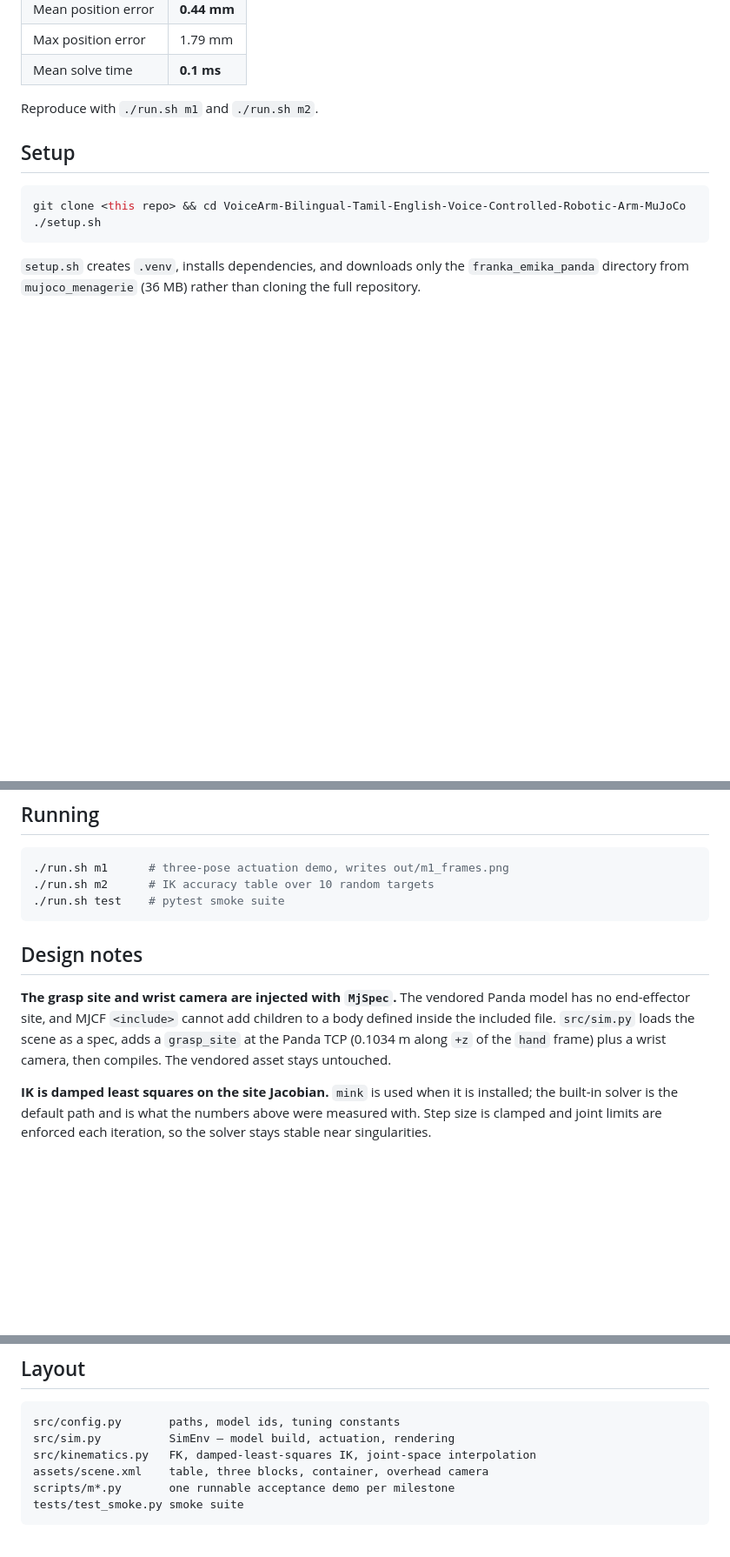
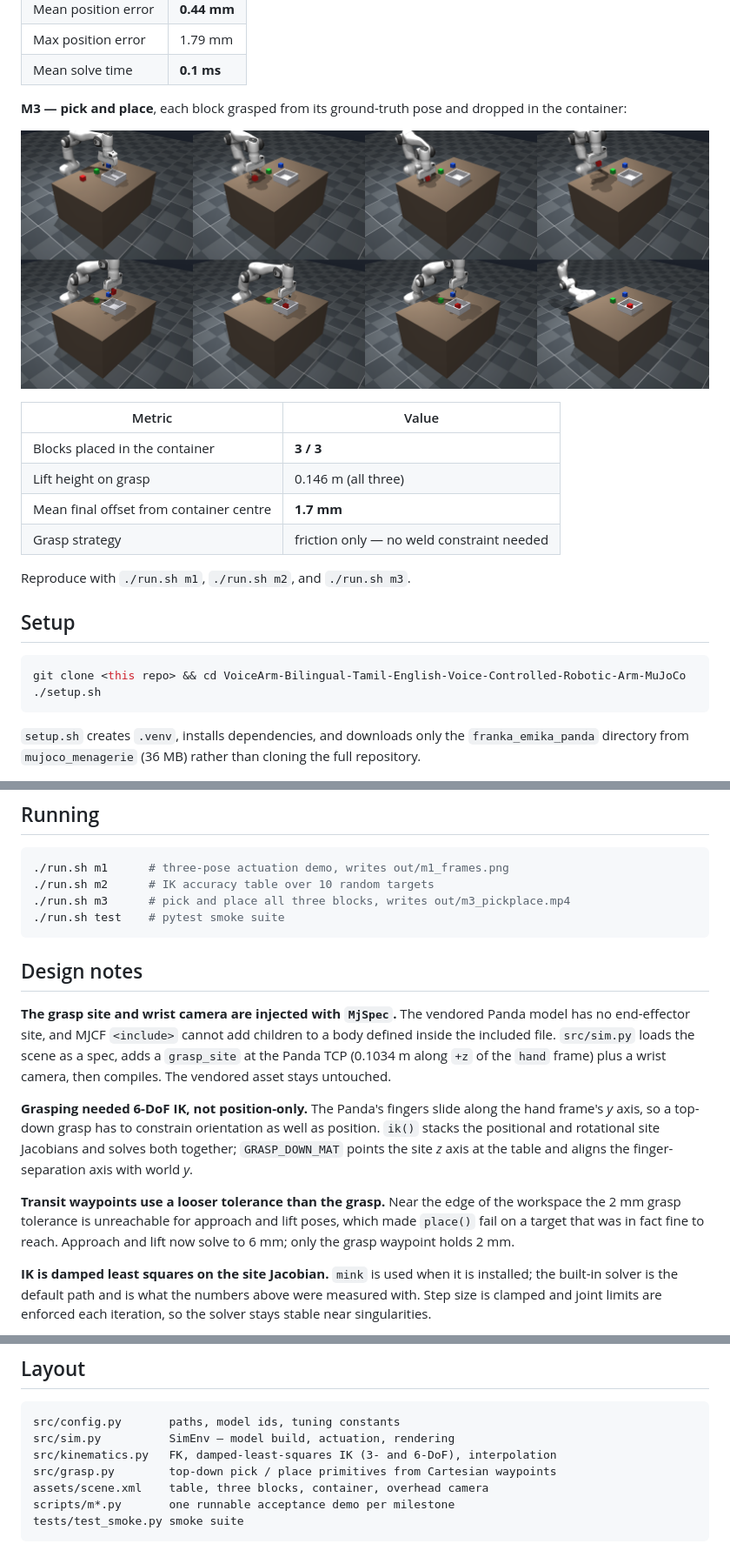
Before and after one commit to dheepakkaran/VoiceArm-Bilingual-Tamil-English-Voice-Controlled-Robotic-Arm-MuJoCo, a Markdown page: README.md, 3 parts joined by grey strips. Shown at 87% size. Rendered like a GitHub page; pictures changed too: docs/m3_pickplace.png (added); blank space fills up the shorter version.

````diff
--- a/README.md
+++ b/README.md
@@ -59,7 +61,19 @@ controller. Everything runs on-device on Apple Silicon — no cloud API.
 | Max position error | 1.79 mm |
 | Mean solve time | **0.1 ms** |
 
-Reproduce with `./run.sh m1` and `./run.sh m2`.
+**M3 — pick and place**, each block grasped from its ground-truth pose and
+dropped in the container:
+
+![pick and place](docs/m3_pickplace.png)
+
+| Metric | Value |
+|---|---|
+| Blocks placed in the container | **3 / 3** |
+| Lift height on grasp | 0.146 m (all three) |
+| Mean final offset from container centre | **1.7 mm** |
+| Grasp strategy | friction only — no weld constraint needed |
+
+Reproduce with `./run.sh m1`, `./run.sh m2`, and `./run.sh m3`.
 
 ## Setup
 
@@ -77,6 +91,7 @@ cloning the full repository.
 ```bash
 ./run.sh m1      # three-pose actuation demo, writes out/m1_frames.png
 ./run.sh m2      # IK accuracy table over 10 random targets
+./run.sh m3      # pick and place all three blocks, writes out/m3_pickplace.mp4
 ./run.sh test    # pytest smoke suite
 ```
 
@@ -87,6 +102,17 @@ Panda model has no end-effector site, and MJCF `<include>` cannot add children
 to a body defined inside the included file. `src/sim.py` loads the scene as a
 spec, adds a `grasp_site` at the Panda TCP (0.1034 m along `+z` of the `hand`
 frame) plus a wrist camera, then compiles. The vendored asset stays untouched.
+
+**Grasping needed 6-DoF IK, not position-only.** The Panda's fingers slide along
+the hand frame's *y* axis, so a top-down grasp has to constrain orientation as
+well as position. `ik()` stacks the positional and rotational site Jacobians and
+solves both together; `GRASP_DOWN_MAT` points the site *z* axis at the table and
+aligns the finger-separation axis with world *y*.
+
+**Transit waypoints use a looser tolerance than the grasp.** Near the edge of the
+workspace the 2 mm grasp tolerance is unreachable for approach and lift poses,
+which made `place()` fail on a target that was in fact fine to reach. Approach
+and lift now solve to 6 mm; only the grasp waypoint holds 2 mm.
 
 **IK is damped least squares on the site Jacobian.** `mink` is used when it is
 installed; the built-in solver is the default path and is what the numbers above
@@ -108,7 +134,8 @@ to no new contacts, giving perception an unoccluded view.
 ```
 src/config.py       paths, model ids, tuning constants
 src/sim.py          SimEnv — model build, actuation, rendering
-src/kinematics.py   FK, damped-least-squares IK, joint-space interpolation
+src/kinematics.py   FK, damped-least-squares IK (3- and 6-DoF), interpolation
+src/grasp.py        top-down pick / place primitives from Cartesian waypoints
 assets/scene.xml    table, three blocks, container, overhead camera
 scripts/m*.py       one runnable acceptance demo per milestone
 tests/test_smoke.py smoke suite
````
Also changed, not shown: other parts of README.md (+4 -2 lines), docs/m1_frames.png (added), docs/scene.png (added), 9 other files.
